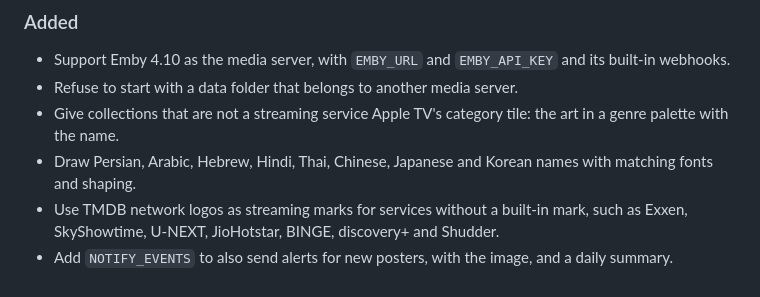
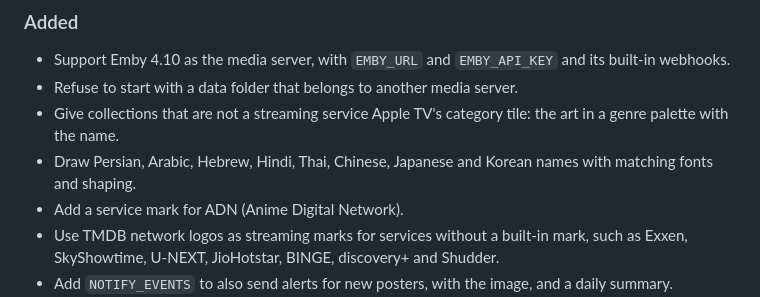
Before and after one commit to SandObserver/Posteryard, a Markdown page: CHANGELOG.md, the part around the change. Drawn GitHub-style.

```diff
--- a/CHANGELOG.md
+++ b/CHANGELOG.md
@@ -12,6 +12,7 @@ The format is based on [Keep a Changelog](https://keepachangelog.com/en/1.1.0/),
 - Refuse to start with a data folder that belongs to another media server.
 - Give collections that are not a streaming service Apple TV's category tile: the art in a genre palette with the name.
 - Draw Persian, Arabic, Hebrew, Hindi, Thai, Chinese, Japanese and Korean names with matching fonts and shaping.
+- Add a service mark for ADN (Anime Digital Network).
 - Use TMDB network logos as streaming marks for services without a built-in mark, such as Exxen, SkyShowtime, U-NEXT, JioHotstar, BINGE, discovery+ and Shudder.
 - Add `NOTIFY_EVENTS` to also send alerts for new posters, with the image, and a daily summary.
 - Send an alert when TMDB, the media server, Maintainerr, scheduled runs or service collections work again.
```
Also changed, not shown: README.md (+1 -1 lines), assets/marks-src/SOURCES.md (+3 -2 lines), assets/marks-src/adn.png (added), 4 other files.
